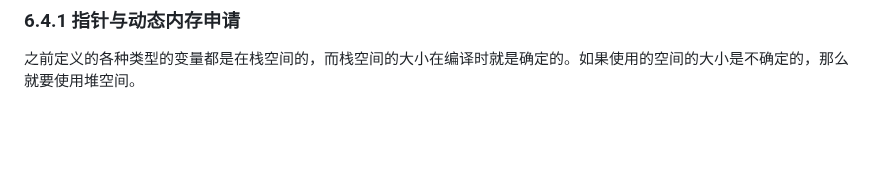
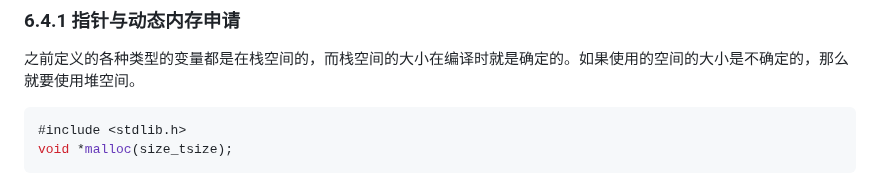
Before and after one commit to pqqqYa/electronic-tombstonev, a Markdown page: C语言/6. 指针.md, the part around the change. Drawn GitHub-style; blank space fills up the shorter version.

Commit message:
vault backup: 2024-10-01 09:14:10

```diff
--- a/C语言/6. 指针.md
+++ b/C语言/6. 指针.md
@@ -103,3 +103,8 @@ int main()
 ### 6.4.1 指针与动态内存申请
 
 之前定义的各种类型的变量都是在栈空间的，而栈空间的大小在编译时就是确定的。如果使用的空间的大小是不确定的，那么就要使用堆空间。
+
+~~~c
+#include <stdlib.h>
+void *malloc(size_tsize);
+~~~
```
